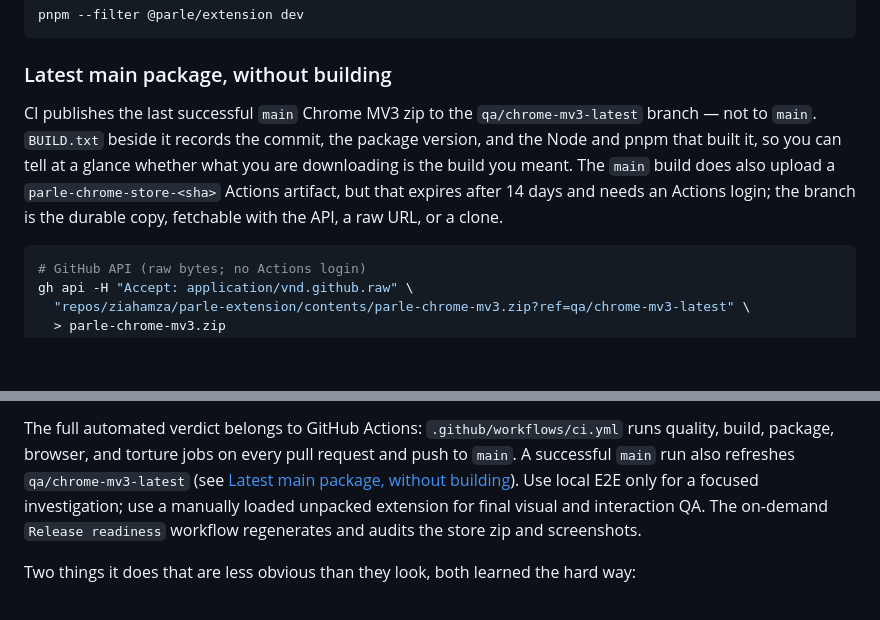
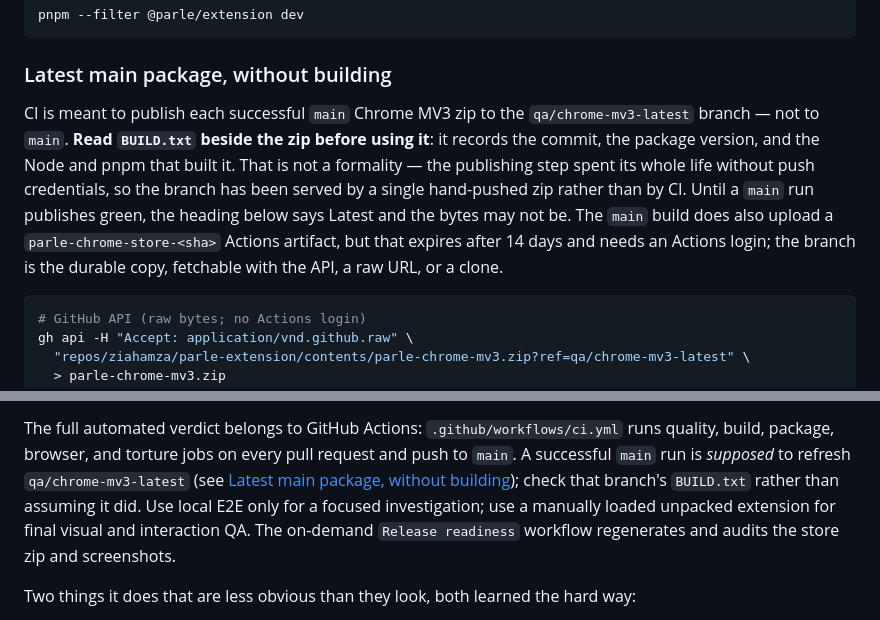
Before and after one commit to ziahamza/parle-extension, a Markdown page: README.md, 2 parts joined by grey strips. Rendered like a GitHub page; blank space fills up the shorter version.

Commit message:
Say what the receipt says, not what the branch was meant to do
The correction in f9e7bc0 overclaimed in three places of its own, which
review caught and which is worse than the original because it was written
to be the honest version.

"failed silently" — it did not. The job went red every time with
"could not read Username for 'https://github.com'". What was silent was
this document, telling a reader the branch was current.

"until 18 August 2026" — dated the outage as finished. It is not. The live
receipt still reads 3.0.1 / 9f4c395 / 2026-08-17, and the step has still
never succeeded against GitHub. It becomes true when a main run publishes
green, and this branch is what lets it.

"the last successful main zip" — the only commit on that branch came from
a laptop. Calling it a main publish is the exact claim #11's review said
was unproven.

README carried the same present tense, and README:345 — "a successful main
run also refreshes" — had not been touched at all.

All three now state the receipt and name the gap: the reader is told to
read BUILD.txt, told what it currently says, and told the heading may say
Latest while the bytes do not.

Co-Authored-By: Claude Opus 5 <noreply@anthropic.com>

````diff
--- a/README.md
+++ b/README.md
@@ -293,7 +293,7 @@ pnpm --filter @parle/extension dev
 
 ### Latest main package, without building
 
-CI publishes the last successful `main` Chrome MV3 zip to the `qa/chrome-mv3-latest` branch — not to `main`. `BUILD.txt` beside it records the commit, the package version, and the Node and pnpm that built it, so you can tell at a glance whether what you are downloading is the build you meant. The `main` build does also upload a `parle-chrome-store-<sha>` Actions artifact, but that expires after 14 days and needs an Actions login; the branch is the durable copy, fetchable with the API, a raw URL, or a clone.
+CI is meant to publish each successful `main` Chrome MV3 zip to the `qa/chrome-mv3-latest` branch — not to `main`. **Read `BUILD.txt` beside the zip before using it**: it records the commit, the package version, and the Node and pnpm that built it. That is not a formality — the publishing step spent its whole life without push credentials, so the branch has been served by a single hand-pushed zip rather than by CI. Until a `main` run publishes green, the heading below says Latest and the bytes may not be. The `main` build does also upload a `parle-chrome-store-<sha>` Actions artifact, but that expires after 14 days and needs an Actions login; the branch is the durable copy, fetchable with the API, a raw URL, or a clone.
 
 ```bash
 # GitHub API (raw bytes; no Actions login)
@@ -343,7 +343,8 @@ It runs headed Chrome on a virtual display (Xvfb), with the extension loaded int
 
 The full automated verdict belongs to GitHub Actions: `.github/workflows/ci.yml` runs quality, build,
 package, browser, and torture jobs on every pull request and push to `main`. A successful `main` run
-also refreshes `qa/chrome-mv3-latest` (see [Latest main package, without building](#latest-main-package-without-building)).
+is *supposed* to refresh `qa/chrome-mv3-latest` (see [Latest main package, without building](#latest-main-package-without-building));
+check that branch's `BUILD.txt` rather than assuming it did.
 Use local E2E only for a focused investigation; use a manually loaded unpacked extension for final
 visual and interaction QA. The on-demand `Release readiness` workflow regenerates and audits the
 store zip and screenshots.
````
Also changed, not shown: HANDOFF.md (+1 -1 lines).
